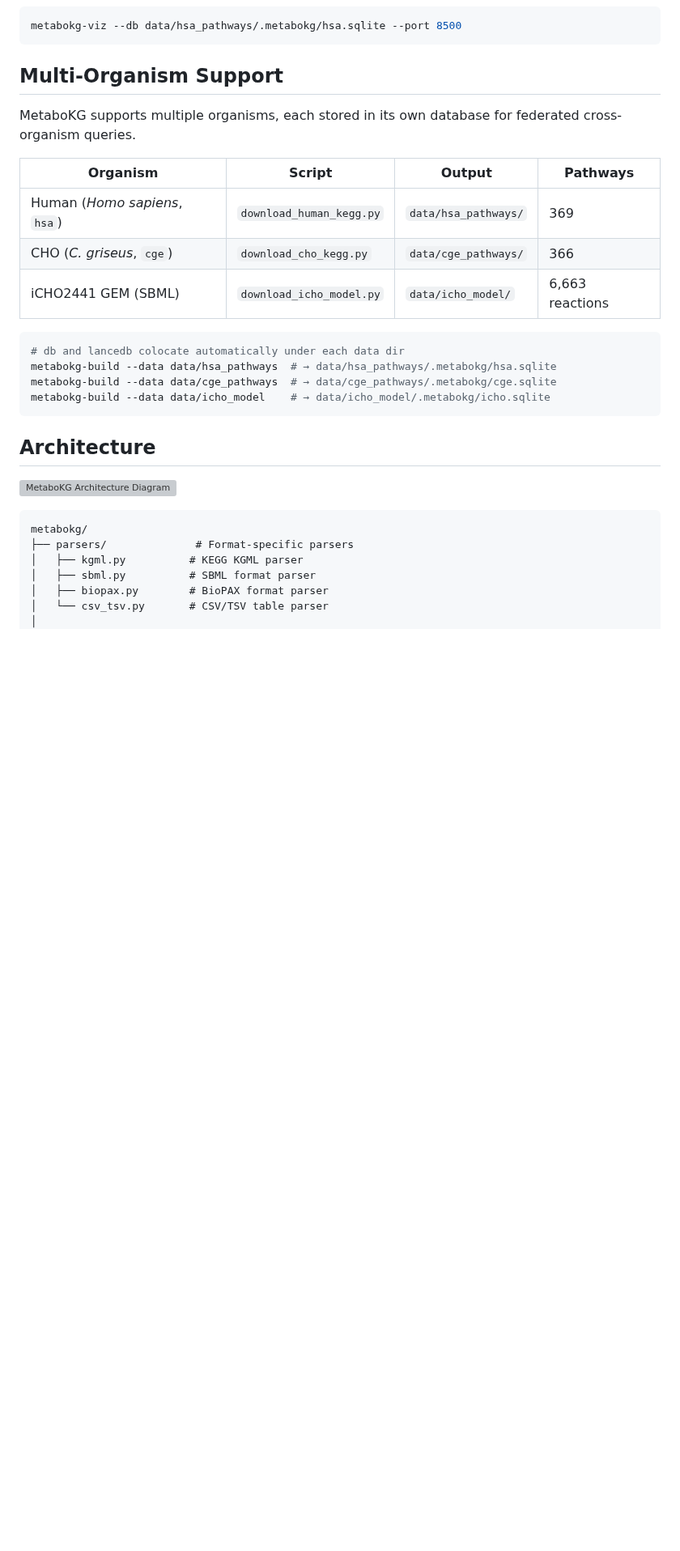
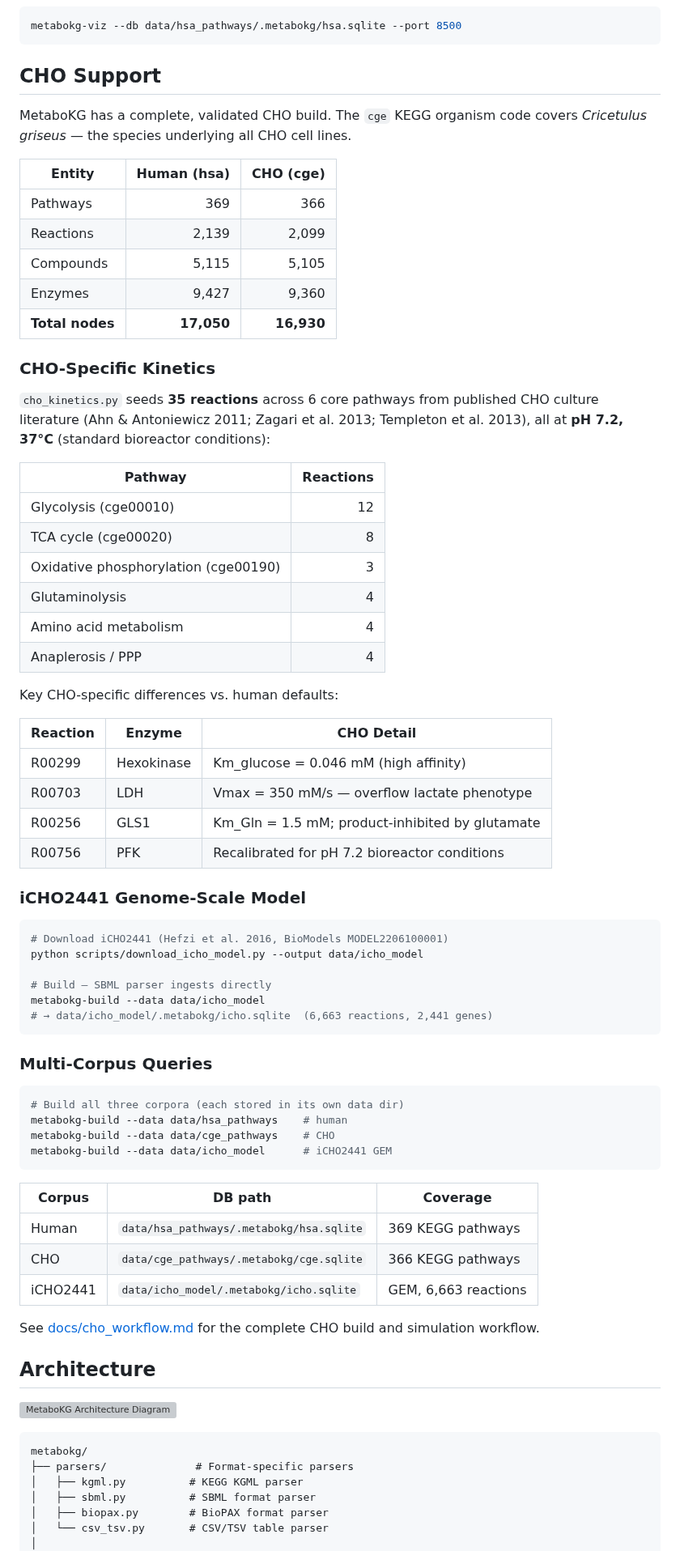
Before and after one commit to Flux-Frontiers/metabo_kg, a Markdown page: README.md, the part around one of its changes. Shown at 81% size. Drawn GitHub-style; blank space fills up the shorter version; grey boxes are pictures that could not be loaded.

Commit message:
docs(readme): expand CHO Support section with kinetics details
Restore detailed CHO node counts, cho_kinetics.py pathway table,
CHO-vs-human kinetic differences, and iCHO2441 multi-corpus table
that were trimmed during merge conflict resolution.

https://claude.ai/code/session_01R8tQirLzSx2wJMfQe8w9Ki

````diff
--- a/README.md
+++ b/README.md
@@ -114,22 +114,70 @@ metabokg-build --data ./data/icho_model
 metabokg-viz --db data/hsa_pathways/.metabokg/hsa.sqlite --port 8500
 ```
 
-## Multi-Organism Support
+## CHO Support
 
-MetaboKG supports multiple organisms, each stored in its own database for federated cross-organism queries.
+MetaboKG has a complete, validated CHO build. The `cge` KEGG organism code covers
+*Cricetulus griseus* — the species underlying all CHO cell lines.
 
-| Organism | Script | Output | Pathways |
-|----------|--------|--------|----------|
-| Human (*Homo sapiens*, `hsa`) | `download_human_kegg.py` | `data/hsa_pathways/` | 369 |
-| CHO (*C. griseus*, `cge`) | `download_cho_kegg.py` | `data/cge_pathways/` | 366 |
-| iCHO2441 GEM (SBML) | `download_icho_model.py` | `data/icho_model/` | 6,663 reactions |
+| Entity | Human (hsa) | CHO (cge) |
+|--------|------------:|----------:|
+| Pathways | 369 | 366 |
+| Reactions | 2,139 | 2,099 |
+| Compounds | 5,115 | 5,105 |
+| Enzymes | 9,427 | 9,360 |
+| **Total nodes** | **17,050** | **16,930** |
+
+### CHO-Specific Kinetics
+
+`cho_kinetics.py` seeds **35 reactions** across 6 core pathways from published CHO
+culture literature (Ahn & Antoniewicz 2011; Zagari et al. 2013; Templeton et al. 2013),
+all at **pH 7.2, 37°C** (standard bioreactor conditions):
+
+| Pathway | Reactions |
+|---------|----------:|
+| Glycolysis (cge00010) | 12 |
+| TCA cycle (cge00020) | 8 |
+| Oxidative phosphorylation (cge00190) | 3 |
+| Glutaminolysis | 4 |
+| Amino acid metabolism | 4 |
+| Anaplerosis / PPP | 4 |
+
+Key CHO-specific differences vs. human defaults:
+
+| Reaction | Enzyme | CHO Detail |
+|----------|--------|-----------|
+| R00299 | Hexokinase | Km_glucose = 0.046 mM (high affinity) |
+| R00703 | LDH | Vmax = 350 mM/s — overflow lactate phenotype |
+| R00256 | GLS1 | Km_Gln = 1.5 mM; product-inhibited by glutamate |
+| R00756 | PFK | Recalibrated for pH 7.2 bioreactor conditions |
+
+### iCHO2441 Genome-Scale Model
 
 ```bash
-# db and lancedb colocate automatically under each data dir
-metabokg-build --data data/hsa_pathways  # → data/hsa_pathways/.metabokg/hsa.sqlite
-metabokg-build --data data/cge_pathways  # → data/cge_pathways/.metabokg/cge.sqlite
-metabokg-build --data data/icho_model    # → data/icho_model/.metabokg/icho.sqlite
+# Download iCHO2441 (Hefzi et al. 2016, BioModels MODEL2206100001)
+python scripts/download_icho_model.py --output data/icho_model
+
+# Build — SBML parser ingests directly
+metabokg-build --data data/icho_model
+# → data/icho_model/.metabokg/icho.sqlite  (6,663 reactions, 2,441 genes)
 ```
+
+### Multi-Corpus Queries
+
+```bash
+# Build all three corpora (each stored in its own data dir)
+metabokg-build --data data/hsa_pathways    # human
+metabokg-build --data data/cge_pathways    # CHO
+metabokg-build --data data/icho_model      # iCHO2441 GEM
+```
+
+| Corpus | DB path | Coverage |
+|--------|---------|---------|
+| Human | `data/hsa_pathways/.metabokg/hsa.sqlite` | 369 KEGG pathways |
+| CHO | `data/cge_pathways/.metabokg/cge.sqlite` | 366 KEGG pathways |
+| iCHO2441 | `data/icho_model/.metabokg/icho.sqlite` | GEM, 6,663 reactions |
+
+See [docs/cho_workflow.md](docs/cho_workflow.md) for the complete CHO build and simulation workflow.
 
 ## Architecture
 
````
Also changed, not shown: other parts of README.md (+1 -4 lines).
